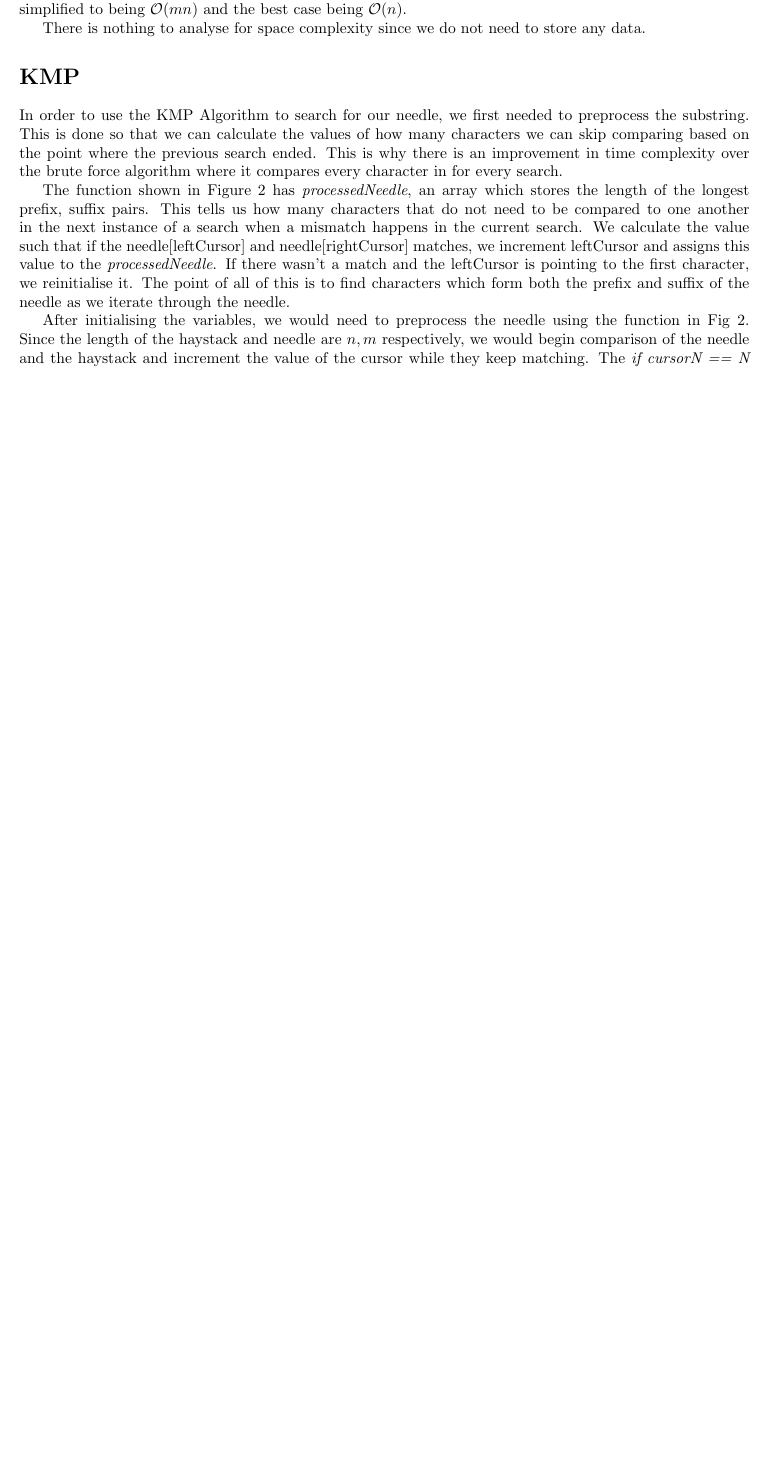
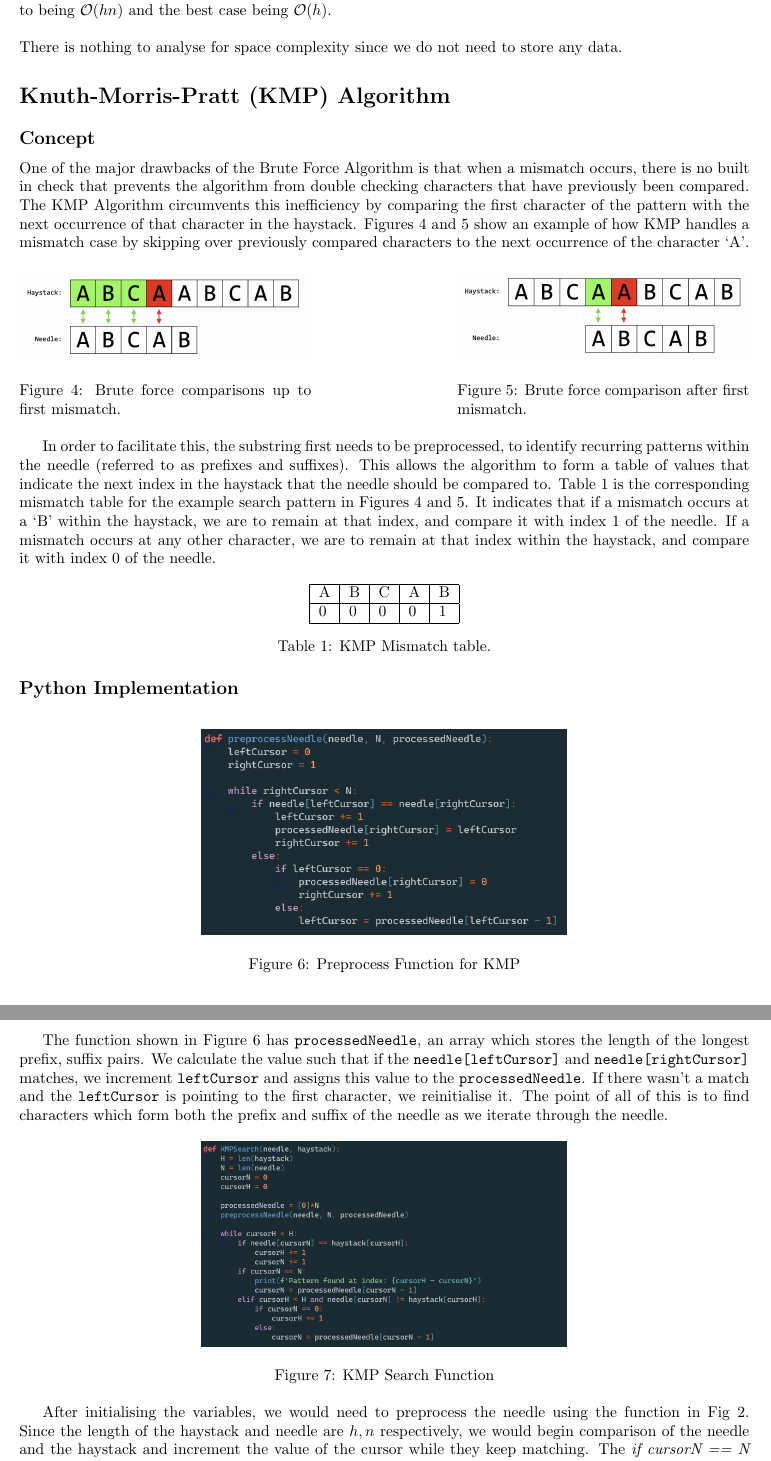
Before and after one commit to ajppp/2001-lab1, a LaTeX document (report/main.tex, which reads report/chapters/chapter01.tex): part of page 2 of 4 before the commit and two parts of pages 3 and 4 of 5 after it, the two joined at a grey line, cut so that both start at the same text, the shorter picture padded with empty space. Compiled offline with pdfLaTeX.

Commit message:
added new pictures and explanation, added more structure to the report, empirical_analysis uses more datasets

```diff
--- a/report/chapters/chapter01.tex
+++ b/report/chapters/chapter01.tex
@@ -13,19 +38,52 @@ We first initialised a haystackId for the substring of the haystack that we are
 
-Let $n, m$ be the length of the haystack and the needle respectively. For a complete search, we would need to go through all characters of the haystack. This means that we need to check $m - n + 1$ substrings. In the inner loop, we would need to compare each character of the needle to each character of the substring of the haystack. In the best case scenario, in the inner loop, the first character is never the same as the first character of the substring, i.e. the character doesn't exist in the haystack. This would just be $\mathcal{O}(1)$ in the inner loop. However, in the worst case, it would have to traverse through the entire length of the needle making the time complexity $\mathcal{O}O(m)$. Hence, this means that for this brute force algorithm, the best case time complexity is $\mathcal{O}(n - m + 1)$ while the worst case is $\mathcal{O}(n - m + 1)(m)$. This worst case scenario can be simplified to being $\mathcal{O}(mn)$ and the best case being $\mathcal{O}(n)$.
+Let $h, n$ be the length of the haystack and the needle respectively. For a complete search, we would need to go through all characters of the haystack. This means that we need to check $h - n + 1$ substrings. In the inner loop, we would need to compare each character of the needle to each character of the substring of the haystack. In the best case scenario, in the inner loop, the first character is never the same as the first character of the substring, i.e. the character doesn't exist in the haystack. This would just be $\mathcal{O}(1)$ in the inner loop. However, in the worst case, it would have to traverse through the entire length of the needle making the time complexity $\mathcal{O}(n)$. Hence, this means that for this brute force algorithm, the best case time complexity is $\mathcal{O}(h - n + 1)$ while the worst case is $\mathcal{O}(h - n + 1)(n)$. This worst case scenario can be simplified to being $\mathcal{O}(hn)$ and the best case being $\mathcal{O}(h)$. \\
 
+\noindent
 There is nothing to analyse for space complexity since we do not need to store any data.
 
-\section*{KMP}
+\section*{Knuth-Morris-Pratt (KMP) Algorithm}
+
+\subsection*{Concept}
+One of the major drawbacks of the Brute Force Algorithm is that when a mismatch occurs, there is no built in check that prevents the algorithm from double checking characters that have previously been compared. The KMP Algorithm circumvents this inefficiency by comparing the first character of the pattern with the next occurrence of that character in the haystack. Figures \ref{fig:kmp_1} and \ref{fig:kmp_2} show an example of how KMP handles a mismatch case by skipping over previously compared characters to the next occurrence of the character `A'.
+
+\begin{figure}[H]
+  \centering
+  \begin{minipage}[b]{0.4\textwidth}
+    \includegraphics[width=\textwidth]{images/kmp_1.png}
+    \caption{Brute force comparisons up to first mismatch.}
+    \label{fig:kmp_1}
+  \end{minipage}
+  \hfill
+  \begin{minipage}[b]{0.4\textwidth}
+    \includegraphics[width=\textwidth]{images/kmp_2.png}
+    \caption{Brute force comparison after first mismatch.}
+    \label{fig:kmp_2}
+  \end{minipage}
+\end{figure}
+
+In order to facilitate this, the substring first needs to be preprocessed, to identify recurring patterns within the needle (referred to as prefixes and suffixes). This allows the algorithm to form a table of values that indicate the next index in the haystack that the needle should be compared to. Table \ref{tab:kmp_table} is the corresponding mismatch table for the example search pattern in Figures \ref{fig:kmp_1} and \ref{fig:kmp_2}. It indicates that if a mismatch occurs at a `B' within the haystack, we are to remain at that index, and compare it with index 1 of the needle. If a mismatch occurs at any other character, we are to remain at that index within the haystack, and compare it with index 0 of the needle. %Add figure number and reference
+
+\begin{table}[H]
+    \centering
+    \begin{tabular}{|l|l|l|l|l|}
+    \hline
+    A & B & C & A & B \\ \hline
+    0 & 0 & 0 & 0 & 1 \\ \hline
+    \end{tabular}
+    \caption{KMP Mismatch table.}
+    \label{tab:kmp_table}
+\end{table}
+
+\subsection*{Python Implementation}
 
 \begin{figure}[h]
     \centering
     \includegraphics[width=0.50\textwidth]{images/preprocessKMP.png}
     \caption{Preprocess Function for KMP}
+    \label{fig:KMP_preprocessing}
 \end{figure}
 
-In order to use the KMP Algorithm to search for our needle, we first needed to preprocess the substring. This is done so that we can calculate the values of how many characters we can skip comparing based on the point where the previous search ended. This is why there is an improvement in time complexity over the brute force algorithm where it compares every character in for every search.
-
-The function shown in Figure 2 has \emph{processedNeedle}, an array which stores the length of the longest prefix, suffix pairs. This tells us how many characters that do not need to be compared to one another in the next instance of a search when a mismatch happens in the current search. We calculate the value such that if the needle[leftCursor] and needle[rightCursor] matches, we increment leftCursor and assigns this value to the \emph{processedNeedle}. If there wasn't a match and the leftCursor is pointing to the first character, we reinitialise it. The point of all of this is to find characters which form both the prefix and suffix of the needle as we iterate through the needle.
+The function shown in Figure \ref{fig:KMP_preprocessing} has \mintinline{Python}{processedNeedle}, an array which stores the length of the longest prefix, suffix pairs. We calculate the value such that if the \mintinline{Python}{needle[leftCursor]} and \mintinline{Python}{needle[rightCursor]} matches, we increment \mintinline{Python}{leftCursor} and assigns this value to the \mintinline{Python}{processedNeedle}. If there wasn't a match and the \mintinline{Python}{leftCursor} is pointing to the first character, we reinitialise it. The point of all of this is to find characters which form both the prefix and suffix of the needle as we iterate through the needle.
 
 \begin{figure}[h!]
     \centering
@@ -33,5 +91,5 @@ The function shown in Figure 2 has \emph{processedNeedle}, an array which stores
     \caption{KMP Search Function}
 \end{figure}
 
-After initialising the variables, we would need to preprocess the needle using the function in Fig 2. Since the length of the haystack and needle are $n, m$ respectively, we would begin comparison of the needle and the haystack and increment the value of the cursor while they keep matching. The \emph{if cursorN == N} indicates that all characters match with each other and the pattern is found. The benefit of KMP comes when there is a mismatch. If the mismatch happens at index $a$, this means that the first $a - 1$ characters of the needle matches with the first $a - 1$ characters of the haystack. From the preprocessing, we know that \emph{processedNeedle[a - 1]} is the number of characters that are both the prefix and suffix of that substring of the needle of length a. This means that we do not need to match the $a - 1$ characters because we know that these characters will match.
+After initialising the variables, we would need to preprocess the needle using the function in Fig 2. Since the length of the haystack and needle are $h, n$ respectively, we would begin comparison of the needle and the haystack and increment the value of the cursor while they keep matching. The \emph{if cursorN == N} indicates that all characters match with each other and the pattern is found. The benefit of KMP comes when there is a mismatch. If the mismatch happens at index $a$, this means that the first $a - 1$ characters of the needle matches with the first $a - 1$ characters of the haystack. From the preprocessing, we know that \emph{processedNeedle[a - 1]} is the number of characters that are both the prefix and suffix of that substring of the needle of length a. This means that we do not need to match the $a - 1$ characters because we know that these characters will match.
 
--- a/report/main.tex
+++ b/report/main.tex
@@ -8,6 +8,8 @@
 \usepackage[utf8]{inputenc} %utf-8 encoding for ASCII symbols
 
 % insert packages here --
+\usepackage{float}          %for handling figures
+
 \usepackage{graphicx}       %for handling images
 
 \usepackage{amsmath}        %for math symbols
@@ -20,7 +22,8 @@
 
 \usepackage{setspace}       %to enable doublespacing
 
-\usepackage{listings}       %to format code snippets
+\usepackage{minted}
+\usemintedstyle{vs}       %to format code snippets
 
 \usepackage[
 backend=biber,
```
Also changed, not shown: 2001_Lab1_Report.pdf, report/images/brute_force_1.png (added), report/images/brute_force_2.png (added), report/images/kmp_1.png (added), report/images/kmp_2.png (added), report/images/swaggy_graph.png (added), report/chapters/chapter01.tex (37 more changed lines).
